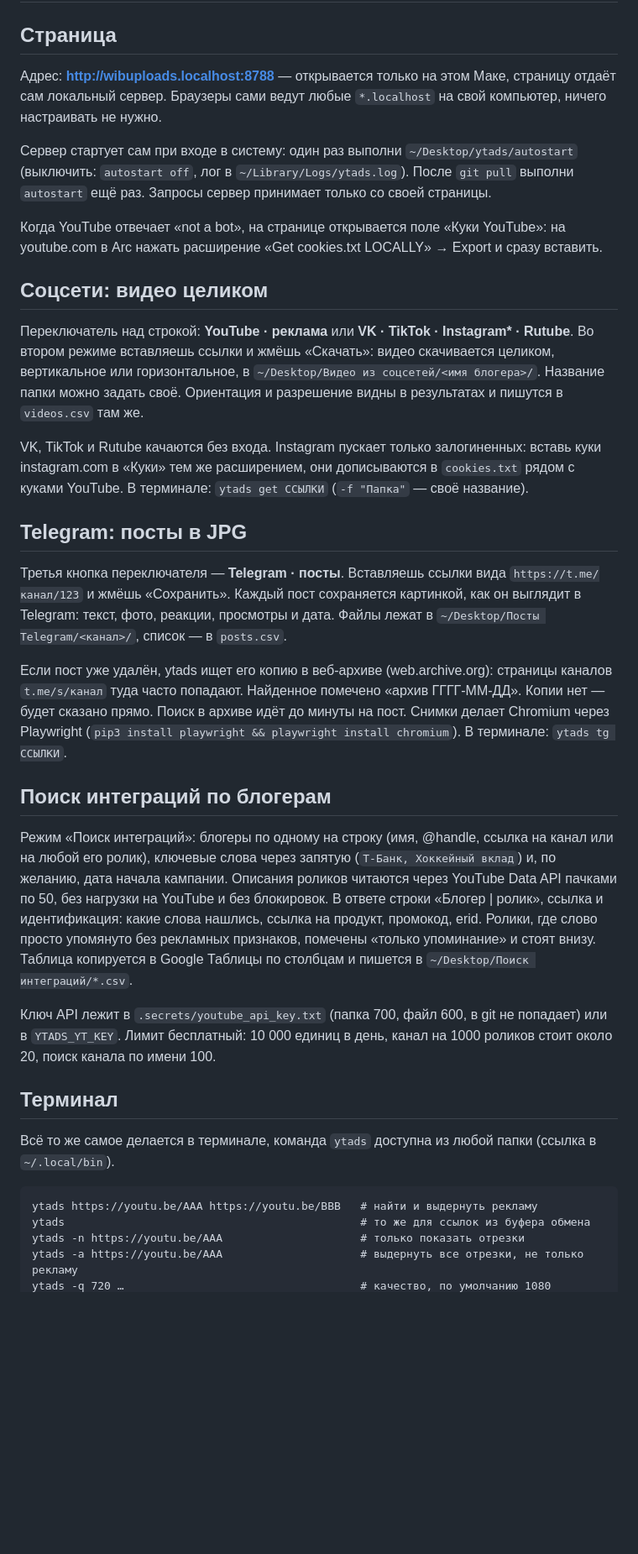
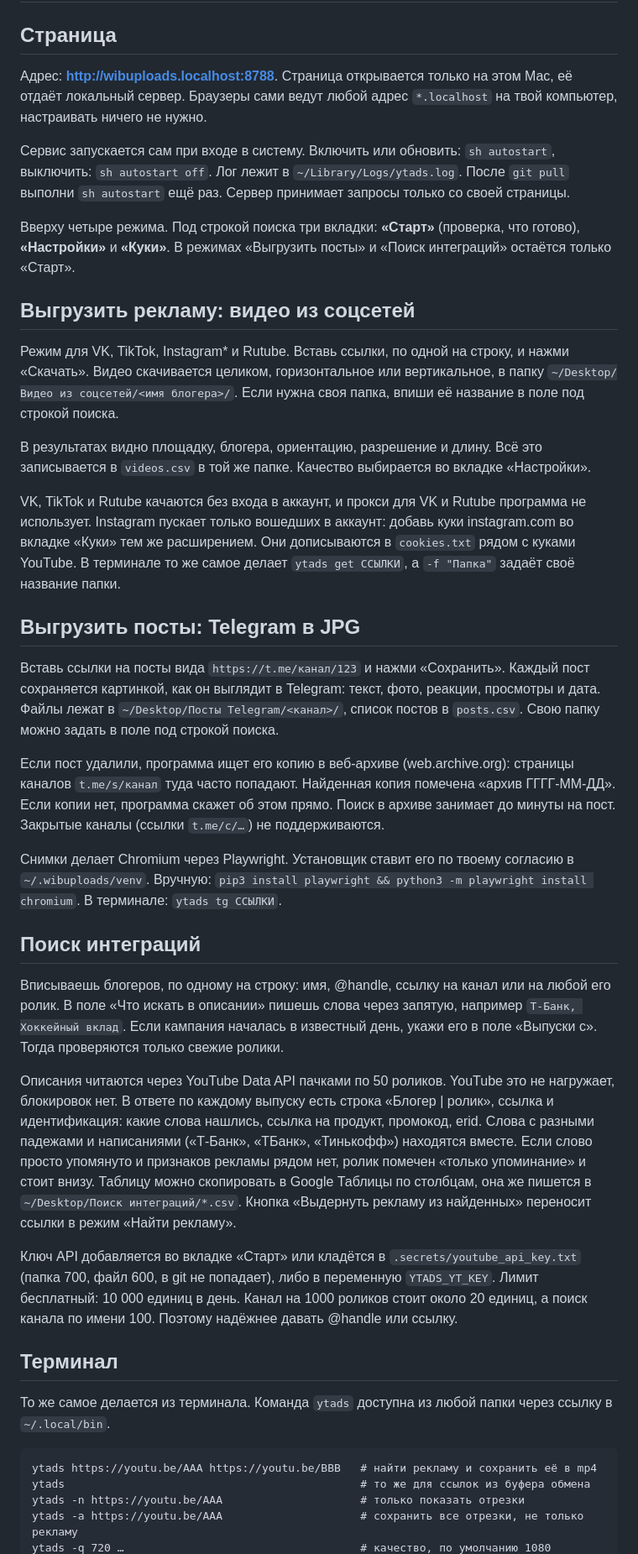
Before and after one commit to Dmitry-Wibly/wib-uploads, a Markdown page: README.md, the part around one of its changes. Shown at 84% size. GitHub-like rendering; blank space fills up the shorter version.

````diff
--- a/README.md
+++ b/README.md
@@ -93,43 +93,43 @@ rm -rf ~/.wibuploads  # убрать окружение для Telegram, есл
 
 ## Страница
 
-Адрес: **http://wibuploads.localhost:8788** — открывается только на этом Маке, страницу отдаёт сам локальный сервер. Браузеры сами ведут любые `*.localhost` на свой компьютер, ничего настраивать не нужно.
+Адрес: **http://wibuploads.localhost:8788**. Страница открывается только на этом Mac, её отдаёт локальный сервер. Браузеры сами ведут любой адрес `*.localhost` на твой компьютер, настраивать ничего не нужно.
 
-Сервер стартует сам при входе в систему: один раз выполни `~/Desktop/ytads/autostart` (выключить: `autostart off`, лог в `~/Library/Logs/ytads.log`). После `git pull` выполни `autostart` ещё раз. Запросы сервер принимает только со своей страницы.
+Сервис запускается сам при входе в систему. Включить или обновить: `sh autostart`, выключить: `sh autostart off`. Лог лежит в `~/Library/Logs/ytads.log`. После `git pull` выполни `sh autostart` ещё раз. Сервер принимает запросы только со своей страницы.
 
-Когда YouTube отвечает «not a bot», на странице открывается поле «Куки YouTube»: на youtube.com в Arc нажать расширение «Get cookies.txt LOCALLY» → Export и сразу вставить.
+Вверху четыре режима. Под строкой поиска три вкладки: **«Старт»** (проверка, что готово), **«Настройки»** и **«Куки»**. В режимах «Выгрузить посты» и «Поиск интеграций» остаётся только «Старт».
 
-## Соцсети: видео целиком
+## Выгрузить рекламу: видео из соцсетей
 
-Переключатель над строкой: **YouTube · реклама** или **VK · TikTok · Instagram\* · Rutube**. Во втором режиме вставляешь ссылки и жмёшь «Скачать»: видео скачивается целиком, вертикальное или горизонтальное, в `~/Desktop/Видео из соцсетей/<имя блогера>/`. Название папки можно задать своё. Ориентация и разрешение видны в результатах и пишутся в `videos.csv` там же.
+Режим для VK, TikTok, Instagram\* и Rutube. Вставь ссылки, по одной на строку, и нажми «Скачать». Видео скачивается целиком, горизонтальное или вертикальное, в папку `~/Desktop/Видео из соцсетей/<имя блогера>/`. Если нужна своя папка, впиши её название в поле под строкой поиска.
 
-VK, TikTok и Rutube качаются без входа. Instagram пускает только залогиненных: вставь куки instagram.com в «Куки» тем же расширением, они дописываются в `cookies.txt` рядом с куками YouTube. В терминале: `ytads get ССЫЛКИ` (`-f "Папка"` — своё название).
+В результатах видно площадку, блогера, ориентацию, разрешение и длину. Всё это записывается в `videos.csv` в той же папке. Качество выбирается во вкладке «Настройки».
 
-## Telegram: посты в JPG
+VK, TikTok и Rutube качаются без входа в аккаунт, и прокси для VK и Rutube программа не использует. Instagram пускает только вошедших в аккаунт: добавь куки instagram.com во вкладке «Куки» тем же расширением. Они дописываются в `cookies.txt` рядом с куками YouTube. В терминале то же самое делает `ytads get ССЫЛКИ`, а `-f "Папка"` задаёт своё название папки.
 
-Третья кнопка переключателя — **Telegram · посты**. Вставляешь ссылки вида `https://t.me/канал/123` и жмёшь «Сохранить». Каждый пост сохраняется картинкой, как он выглядит в Telegram: текст, фото, реакции, просмотры и дата. Файлы лежат в `~/Desktop/Посты Telegram/<канал>/`, список — в `posts.csv`.
+## Выгрузить посты: Telegram в JPG
 
-Если пост уже удалён, ytads ищет его копию в веб-архиве (web.archive.org): страницы каналов `t.me/s/канал` туда часто попадают. Найденное помечено «архив ГГГГ-ММ-ДД». Копии нет — будет сказано прямо. Поиск в архиве идёт до минуты на пост. Снимки делает Chromium через Playwright (`pip3 install playwright && playwright install chromium`). В терминале: `ytads tg ССЫЛКИ`.
+Вставь ссылки на посты вида `https://t.me/канал/123` и нажми «Сохранить». Каждый пост сохраняется картинкой, как он выглядит в Telegram: текст, фото, реакции, просмотры и дата. Файлы лежат в `~/Desktop/Посты Telegram/<канал>/`, список постов в `posts.csv`. Свою папку можно задать в поле под строкой поиска.
 
-## Поиск интеграций по блогерам
+Если пост удалили, программа ищет его копию в веб-архиве (web.archive.org): страницы каналов `t.me/s/канал` туда часто попадают. Найденная копия помечена «архив ГГГГ-ММ-ДД». Если копии нет, программа скажет об этом прямо. Поиск в архиве занимает до минуты на пост. Закрытые каналы (ссылки `t.me/c/…`) не поддерживаются.
 
-Режим «Поиск интеграций»: блогеры по одному на строку (имя, @handle, ссылка на канал или на любой его ролик),
-ключевые слова через запятую (`Т-Банк, Хоккейный вклад`) и, по желанию, дата начала кампании.
-Описания роликов читаются через YouTube Data API пачками по 50, без нагрузки на YouTube и без блокировок.
-В ответе строки «Блогер | ролик», ссылка и идентификация: какие слова нашлись, ссылка на продукт, промокод, erid.
-Ролики, где слово просто упомянуто без рекламных признаков, помечены «только упоминание» и стоят внизу.
-Таблица копируется в Google Таблицы по столбцам и пишется в `~/Desktop/Поиск интеграций/*.csv`.
+Снимки делает Chromium через Playwright. Установщик ставит его по твоему согласию в `~/.wibuploads/venv`. Вручную: `pip3 install playwright && python3 -m playwright install chromium`. В терминале: `ytads tg ССЫЛКИ`.
 
-Ключ API лежит в `.secrets/youtube_api_key.txt` (папка 700, файл 600, в git не попадает) или в `YTADS_YT_KEY`.
-Лимит бесплатный: 10 000 единиц в день, канал на 1000 роликов стоит около 20, поиск канала по имени 100.
+## Поиск интеграций
+
+Вписываешь блогеров, по одному на строку: имя, @handle, ссылку на канал или на любой его ролик. В поле «Что искать в описании» пишешь слова через запятую, например `Т-Банк, Хоккейный вклад`. Если кампания началась в известный день, укажи его в поле «Выпуски с». Тогда проверяются только свежие ролики.
+
+Описания читаются через YouTube Data API пачками по 50 роликов. YouTube это не нагружает, блокировок нет. В ответе по каждому выпуску есть строка «Блогер | ролик», ссылка и идентификация: какие слова нашлись, ссылка на продукт, промокод, erid. Слова с разными падежами и написаниями («Т-Банк», «ТБанк», «Тинькофф») находятся вместе. Если слово просто упомянуто и признаков рекламы рядом нет, ролик помечен «только упоминание» и стоит внизу. Таблицу можно скопировать в Google Таблицы по столбцам, она же пишется в `~/Desktop/Поиск интеграций/*.csv`. Кнопка «Выдернуть рекламу из найденных» переносит ссылки в режим «Найти рекламу».
+
+Ключ API добавляется во вкладке «Старт» или кладётся в `.secrets/youtube_api_key.txt` (папка 700, файл 600, в git не попадает), либо в переменную `YTADS_YT_KEY`. Лимит бесплатный: 10 000 единиц в день. Канал на 1000 роликов стоит около 20 единиц, а поиск канала по имени 100. Поэтому надёжнее давать @handle или ссылку.
 
 ## Терминал
 
-Всё то же самое делается в терминале, команда `ytads` доступна из любой папки (ссылка в `~/.local/bin`).
+То же самое делается из терминала. Команда `ytads` доступна из любой папки через ссылку в `~/.local/bin`.
 
 ```
-ytads https://youtu.be/AAA https://youtu.be/BBB   # найти и выдернуть рекламу
+ytads https://youtu.be/AAA https://youtu.be/BBB   # найти рекламу и сохранить её в mp4
 ytads                                             # то же для ссылок из буфера обмена
 ytads -n https://youtu.be/AAA                     # только показать отрезки
-ytads -a https://youtu.be/AAA                     # выдернуть все отрезки, не только рекламу
+ytads -a https://youtu.be/AAA                     # сохранить все отрезки, не только рекламу
 ytads -q 720 …                                    # качество, по умолчанию 1080
````
Also changed, not shown: other parts of README.md (+54 -38 lines).
